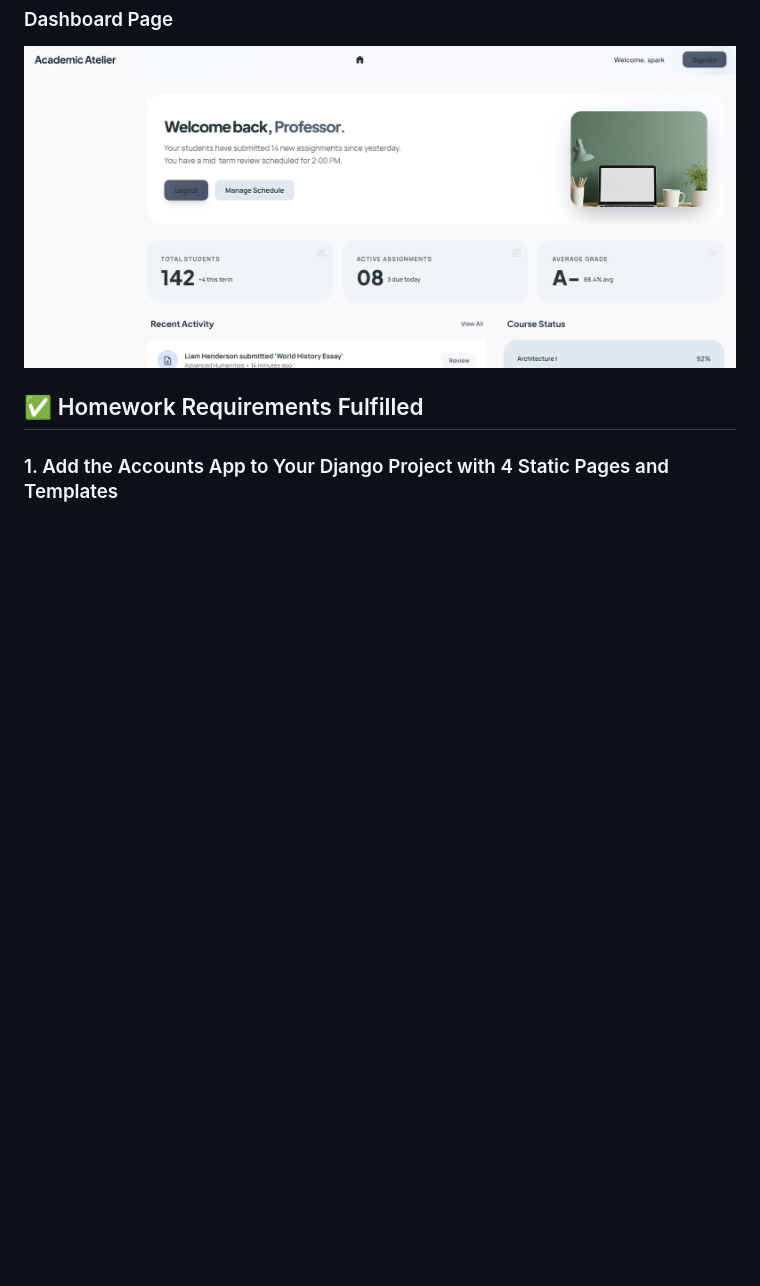
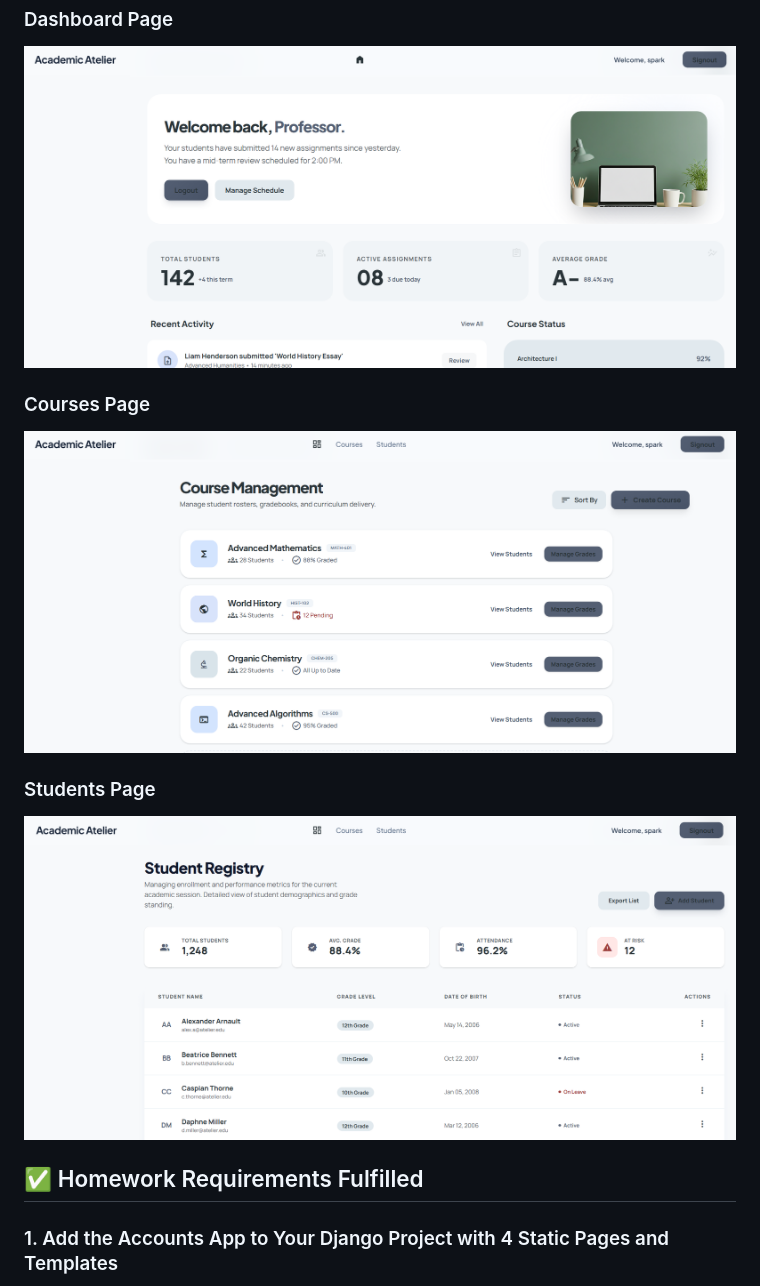
Before and after one commit to sparky9043/gradebook, a Markdown page: README.md, the part around one of its changes. Drawn GitHub-style; blank space fills up the shorter version.

```diff
--- a/README.md
+++ b/README.md
@@ -19,6 +29,12 @@ To exceed the basic requirement of static pages, this project integrates Tailwin
 ### Dashboard Page
 ![Dashboard Page](screenshots/03_dashboard_page.png)
 
+### Courses Page
+![Courses Page](screenshots/04_courses_page.png)
+
+### Students Page
+![Students Page](screenshots/05_students_page.png)
+
 ## ✅ Homework Requirements Fulfilled
 
 ### 1. Add the Accounts App to Your Django Project with 4 Static Pages and Templates
```
Also changed, not shown: other parts of README.md (+24 -4 lines).
